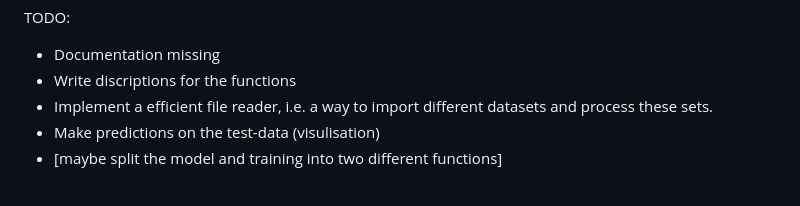
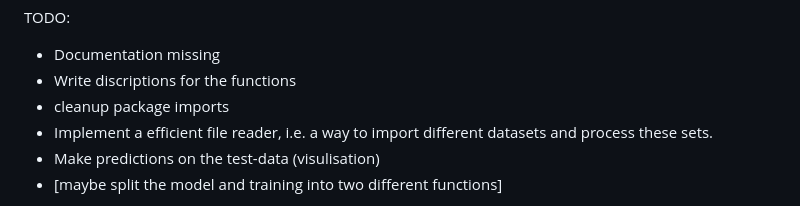
Before and after one commit to John-Carlsson/SE4AI, a Markdown page: README.md, the part around the change. Rendered like a GitHub page.

```diff
--- a/README.md
+++ b/README.md
@@ -18,6 +18,7 @@ train_model() saves the trained model and returns the path of the trained model.
 TODO:
   - Documentation missing
   - Write discriptions for the functions
+  - cleanup package imports
   - Implement a efficient file reader, i.e. a way to import different datasets and process these sets.
   - Make predictions on the test-data (visulisation)
   - [maybe split the model and training into two different functions]
```
